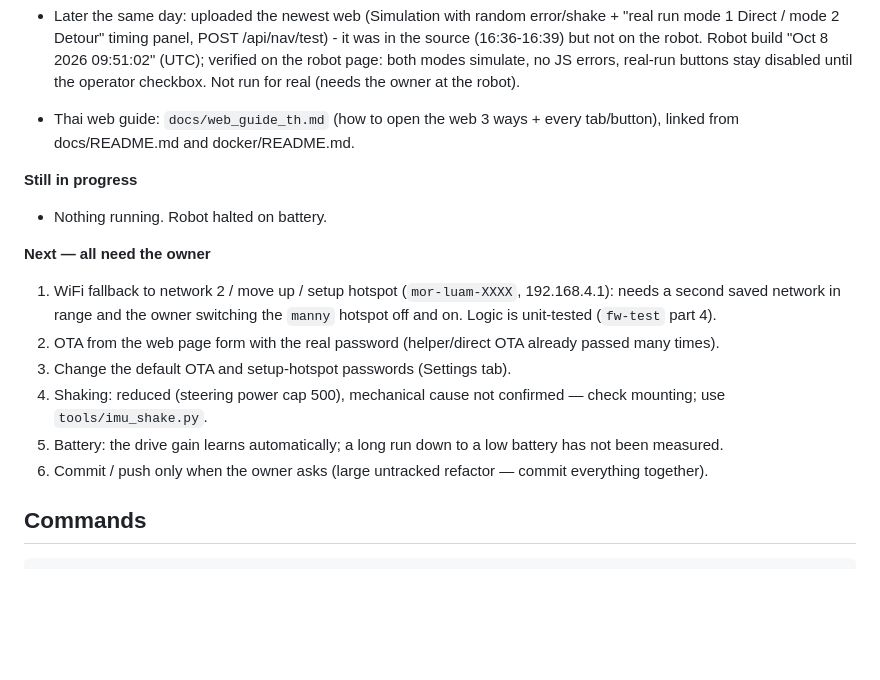
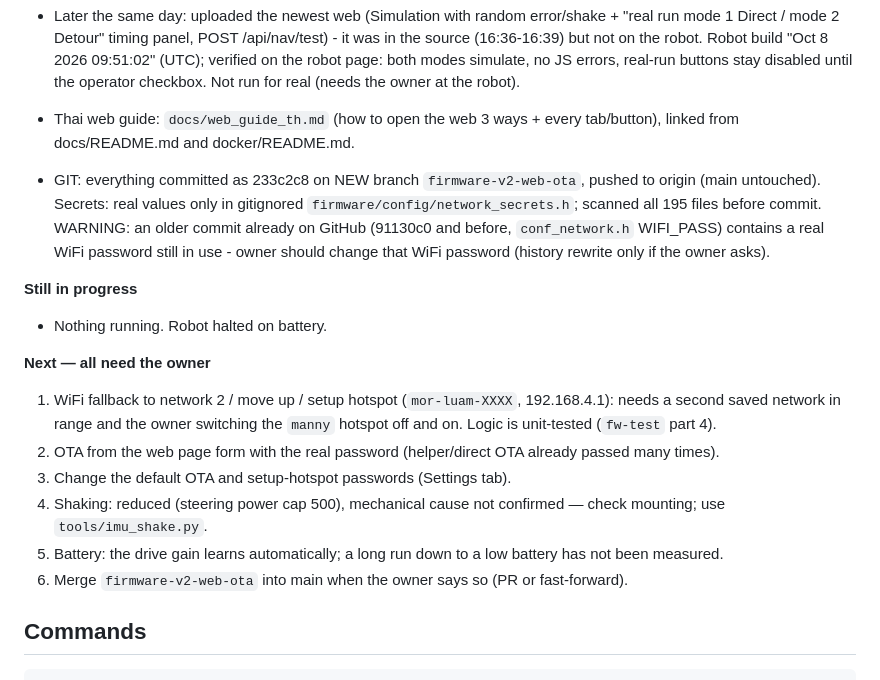
Before and after one commit to Mannaja78520/mor_luam, a Markdown page: HANDOFF_MORLUAM_CLAUDE_V2.md, the part around the change. GitHub-like rendering; blank space fills up the shorter version.

Commit message:
Handoff: record branch, push and secret notes
Co-Authored-By: Claude Opus 5.5 <noreply@anthropic.com>

````diff
--- a/HANDOFF_MORLUAM_CLAUDE_V2.md
+++ b/HANDOFF_MORLUAM_CLAUDE_V2.md
@@ -24,6 +24,11 @@ then `CLAUDE.md` (source map). `HANDOFF_MORLUAM_CLAUDE_V1.md` is history.
   real-run buttons stay disabled until the operator checkbox. Not run for real (needs the owner at the robot).
 - Thai web guide: `docs/web_guide_th.md` (how to open the web 3 ways + every tab/button), linked from docs/README.md and docker/README.md.
 
+- GIT: everything committed as 233c2c8 on NEW branch `firmware-v2-web-ota`, pushed to origin (main untouched).
+  Secrets: real values only in gitignored `firmware/config/network_secrets.h`; scanned all 195 files before commit.
+  WARNING: an older commit already on GitHub (91130c0 and before, `conf_network.h` WIFI_PASS) contains a real WiFi
+  password still in use - owner should change that WiFi password (history rewrite only if the owner asks).
+
 **Still in progress**
 - Nothing running. Robot halted on battery.
 
@@ -34,7 +39,7 @@ then `CLAUDE.md` (source map). `HANDOFF_MORLUAM_CLAUDE_V1.md` is history.
 3. Change the default OTA and setup-hotspot passwords (Settings tab).
 4. Shaking: reduced (steering power cap 500), mechanical cause not confirmed — check mounting; use `tools/imu_shake.py`.
 5. Battery: the drive gain learns automatically; a long run down to a low battery has not been measured.
-6. Commit / push only when the owner asks (large untracked refactor — commit everything together).
+6. Merge `firmware-v2-web-ota` into main when the owner says so (PR or fast-forward).
 
 ## Commands
 ```
````
